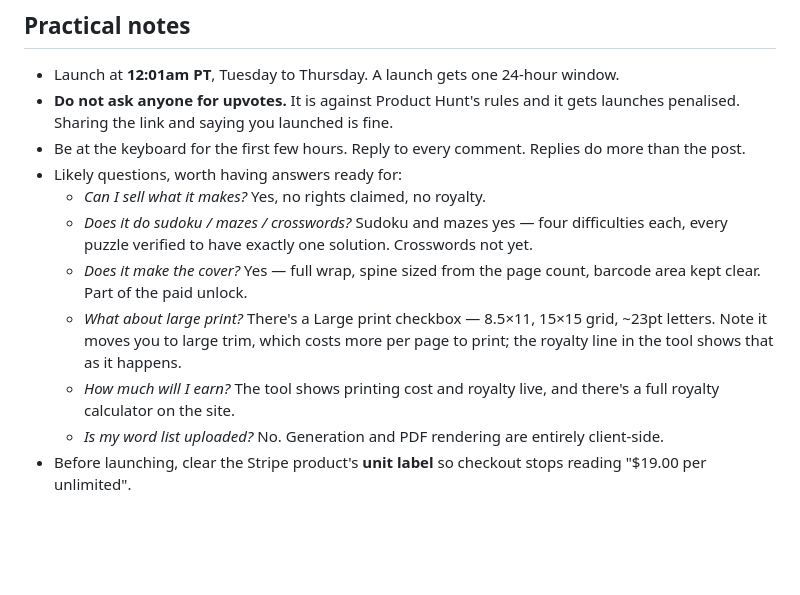
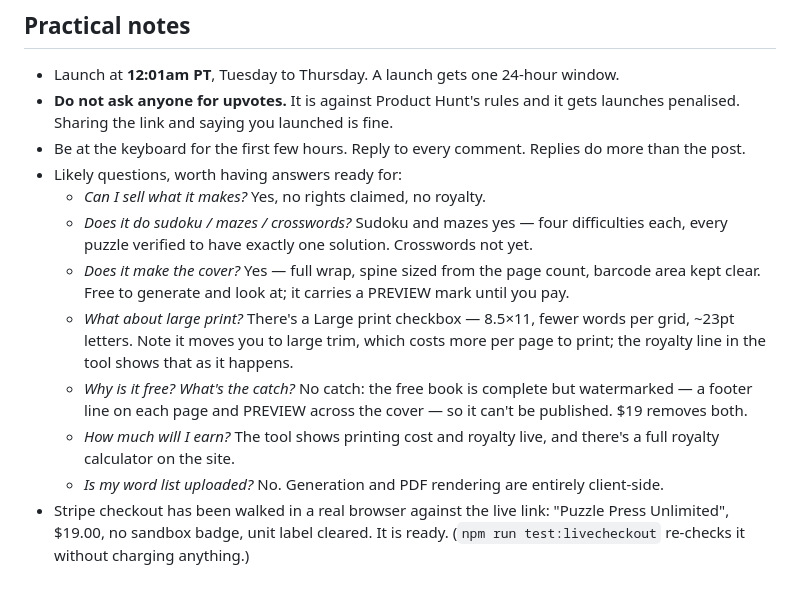
Before and after one commit to walkertbrown/puzzle-press, a Markdown page: marketing/product-hunt.md, the part around one of its changes. Rendered like a GitHub page; blank space fills up the shorter version.

```diff
--- a/marketing/product-hunt.md
+++ b/marketing/product-hunt.md
@@ -123,9 +122,11 @@ your decision, not mine:
 - Likely questions, worth having answers ready for:
   - *Can I sell what it makes?* Yes, no rights claimed, no royalty.
   - *Does it do sudoku / mazes / crosswords?* Sudoku and mazes yes — four difficulties each, every puzzle verified to have exactly one solution. Crosswords not yet.
-  - *Does it make the cover?* Yes — full wrap, spine sized from the page count, barcode area kept clear. Part of the paid unlock.
-  - *What about large print?* There's a Large print checkbox — 8.5×11, 15×15 grid, ~23pt letters. Note it moves you to large trim, which costs more per page to print; the royalty line in the tool shows that as it happens.
+  - *Does it make the cover?* Yes — full wrap, spine sized from the page count, barcode area kept clear. Free to generate and look at; it carries a PREVIEW mark until you pay.
+  - *What about large print?* There's a Large print checkbox — 8.5×11, fewer words per grid, ~23pt letters. Note it moves you to large trim, which costs more per page to print; the royalty line in the tool shows that as it happens.
+  - *Why is it free? What's the catch?* No catch: the free book is complete but watermarked — a footer line on each page and PREVIEW across the cover — so it can't be published. $19 removes both.
   - *How much will I earn?* The tool shows printing cost and royalty live, and there's a full royalty calculator on the site.
   - *Is my word list uploaded?* No. Generation and PDF rendering are entirely client-side.
-- Before launching, clear the Stripe product's **unit label** so checkout stops
-  reading "$19.00 per unlimited".
+- Stripe checkout has been walked in a real browser against the live link:
+  "Puzzle Press Unlimited", $19.00, no sandbox badge, unit label cleared. It is
+  ready. (`npm run test:livecheckout` re-checks it without charging anything.)
```
Also changed, not shown: other parts of marketing/product-hunt.md (+10 -11 lines).
